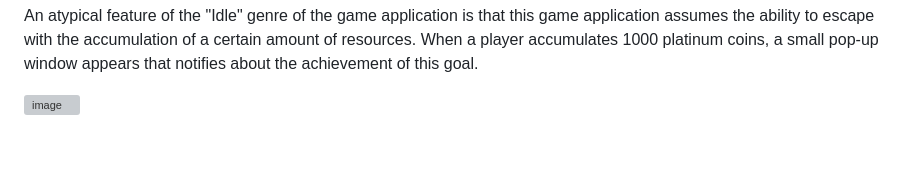
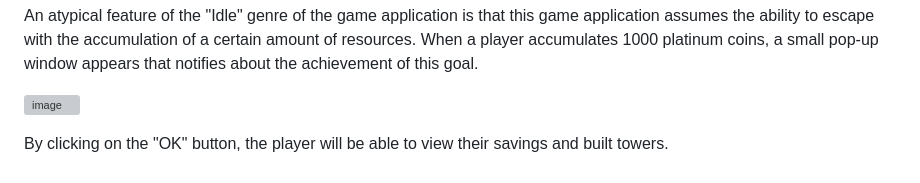
Before and after one commit to nikasuschinskaya/Towers-Game-Three.js, a Markdown page: README.md, the part around the change. Drawn GitHub-style; blank space fills up the shorter version; grey boxes are pictures that could not be loaded.

```diff
--- a/README.md
+++ b/README.md
@@ -39,3 +39,5 @@ An atypical feature of the "Idle" genre of the game application is that this gam
 When a player accumulates 1000 platinum coins, a small pop-up window appears that notifies about the achievement of this goal.
 
 ![image](https://github.com/nikasuschinskaya/Towers-Game-Three.js/assets/92970744/413230f5-cf3a-442f-bff4-ba6e9930d255)
+
+By clicking on the "OK" button, the player will be able to view their savings and built towers.
```
